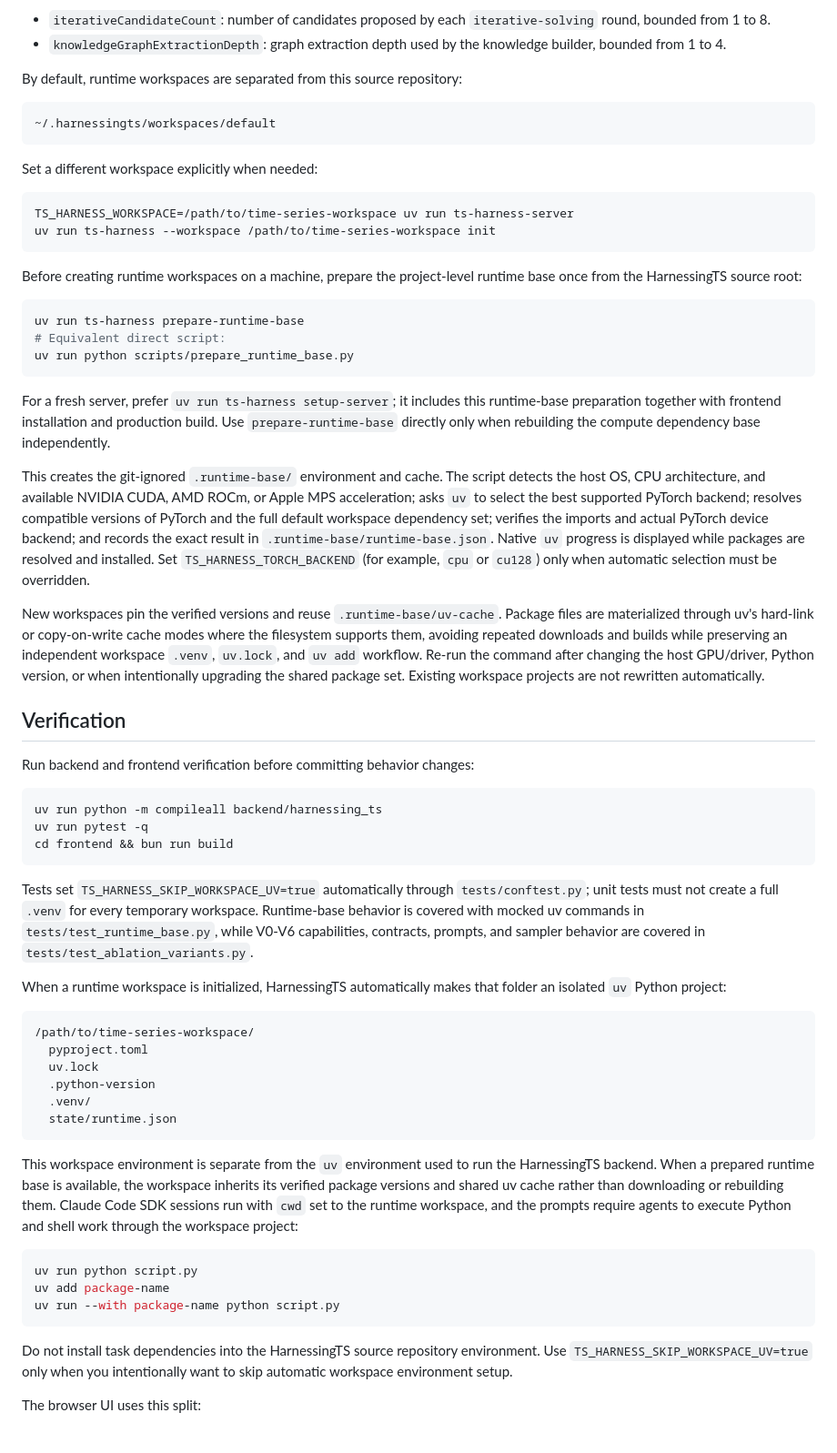
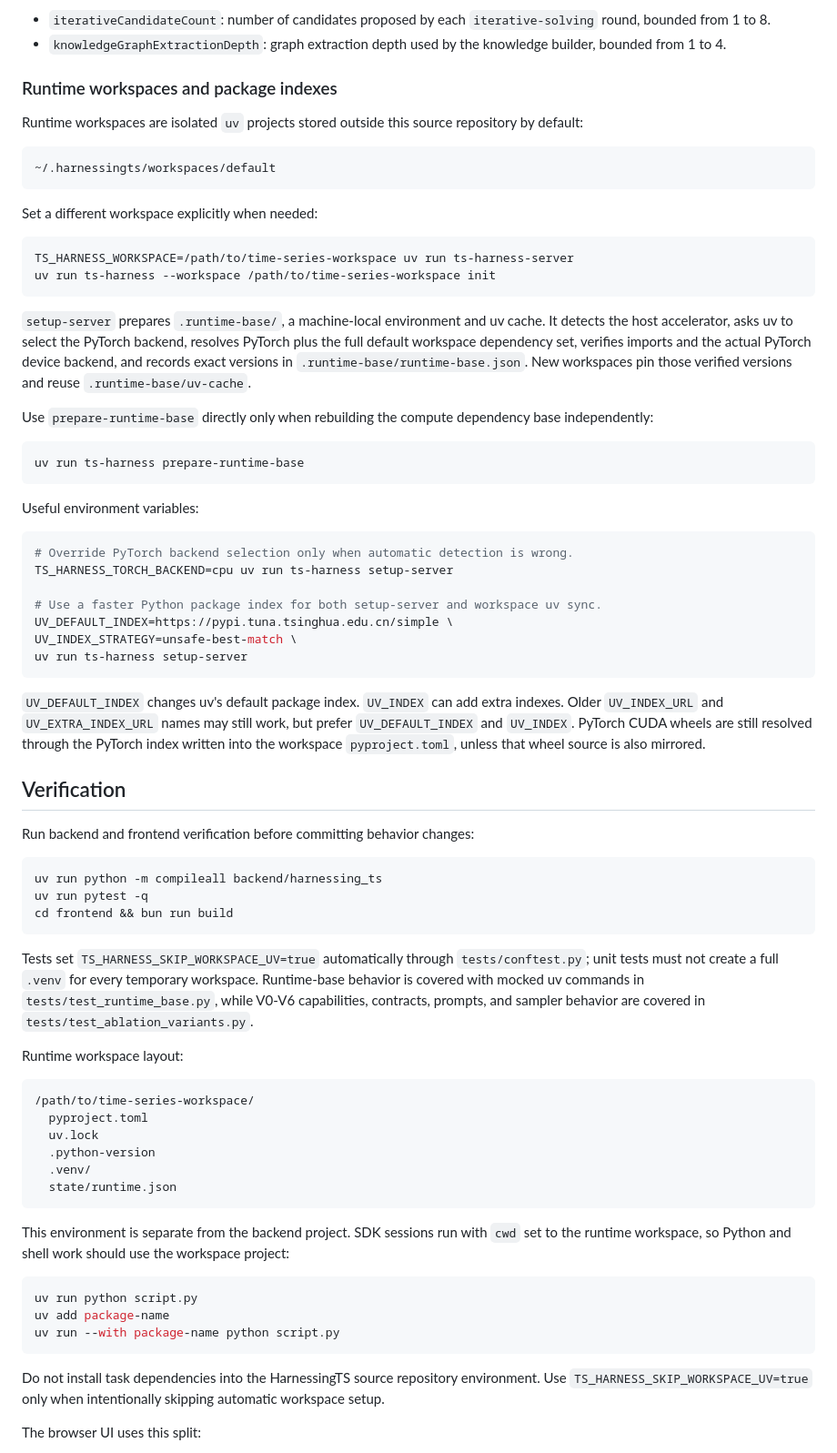
Before and after one commit to neumyor/RecursiveTime, a Markdown page: README.md, the part around one of its changes. Shown at 91% size. GitHub-like rendering.

Commit message:
Document uv index configuration for setup

````diff
--- a/README.md
+++ b/README.md
@@ -299,7 +289,9 @@ Runtime iteration and knowledge extraction settings are stored in workspace stat
 - `iterativeCandidateCount`: number of candidates proposed by each `iterative-solving` round, bounded from 1 to 8.
 - `knowledgeGraphExtractionDepth`: graph extraction depth used by the knowledge builder, bounded from 1 to 4.
 
-By default, runtime workspaces are separated from this source repository:
+### Runtime workspaces and package indexes
+
+Runtime workspaces are isolated `uv` projects stored outside this source repository by default:
 
 ```text
 ~/.harnessingts/workspaces/default
@@ -312,19 +304,27 @@ TS_HARNESS_WORKSPACE=/path/to/time-series-workspace uv run ts-harness-server
 uv run ts-harness --workspace /path/to/time-series-workspace init
 ```
 
-Before creating runtime workspaces on a machine, prepare the project-level runtime base once from the HarnessingTS source root:
+`setup-server` prepares `.runtime-base/`, a machine-local environment and uv cache. It detects the host accelerator, asks uv to select the PyTorch backend, resolves PyTorch plus the full default workspace dependency set, verifies imports and the actual PyTorch device backend, and records exact versions in `.runtime-base/runtime-base.json`. New workspaces pin those verified versions and reuse `.runtime-base/uv-cache`.
+
+Use `prepare-runtime-base` directly only when rebuilding the compute dependency base independently:
 
 ```bash
 uv run ts-harness prepare-runtime-base
-# Equivalent direct script:
-uv run python scripts/prepare_runtime_base.py
 ```
 
-For a fresh server, prefer `uv run ts-harness setup-server`; it includes this runtime-base preparation together with frontend installation and production build. Use `prepare-runtime-base` directly only when rebuilding the compute dependency base independently.
+Useful environment variables:
 
-This creates the git-ignored `.runtime-base/` environment and cache. The script detects the host OS, CPU architecture, and available NVIDIA CUDA, AMD ROCm, or Apple MPS acceleration; asks `uv` to select the best supported PyTorch backend; resolves compatible versions of PyTorch and the full default workspace dependency set; verifies the imports and actual PyTorch device backend; and records the exact result in `.runtime-base/runtime-base.json`. Native `uv` progress is displayed while packages are resolved and installed. Set `TS_HARNESS_TORCH_BACKEND` (for example, `cpu` or `cu128`) only when automatic selection must be overridden.
+```bash
+# Override PyTorch backend selection only when automatic detection is wrong.
+TS_HARNESS_TORCH_BACKEND=cpu uv run ts-harness setup-server
 
-New workspaces pin the verified versions and reuse `.runtime-base/uv-cache`. Package files are materialized through uv's hard-link or copy-on-write cache modes where the filesystem supports them, avoiding repeated downloads and builds while preserving an independent workspace `.venv`, `uv.lock`, and `uv add` workflow. Re-run the command after changing the host GPU/driver, Python version, or when intentionally upgrading the shared package set. Existing workspace projects are not rewritten automatically.
+# Use a faster Python package index for both setup-server and workspace uv sync.
+UV_DEFAULT_INDEX=https://pypi.tuna.tsinghua.edu.cn/simple \
+UV_INDEX_STRATEGY=unsafe-best-match \
+uv run ts-harness setup-server
+```
+
+`UV_DEFAULT_INDEX` changes uv's default package index. `UV_INDEX` can add extra indexes. Older `UV_INDEX_URL` and `UV_EXTRA_INDEX_URL` names may still work, but prefer `UV_DEFAULT_INDEX` and `UV_INDEX`. PyTorch CUDA wheels are still resolved through the PyTorch index written into the workspace `pyproject.toml`, unless that wheel source is also mirrored.
 
 ## Verification
 
@@ -338,7 +338,7 @@ cd frontend && bun run build
 
 Tests set `TS_HARNESS_SKIP_WORKSPACE_UV=true` automatically through `tests/conftest.py`; unit tests must not create a full `.venv` for every temporary workspace. Runtime-base behavior is covered with mocked uv commands in `tests/test_runtime_base.py`, while V0-V6 capabilities, contracts, prompts, and sampler behavior are covered in `tests/test_ablation_variants.py`.
 
-When a runtime workspace is initialized, HarnessingTS automatically makes that folder an isolated `uv` Python project:
+Runtime workspace layout:
 
 ```text
 /path/to/time-series-workspace/
@@ -349,7 +349,7 @@ When a runtime workspace is initialized, HarnessingTS automatically makes that f
   state/runtime.json
 ```
 
-This workspace environment is separate from the `uv` environment used to run the HarnessingTS backend. When a prepared runtime base is available, the workspace inherits its verified package versions and shared uv cache rather than downloading or rebuilding them. Claude Code SDK sessions run with `cwd` set to the runtime workspace, and the prompts require agents to execute Python and shell work through the workspace project:
+This environment is separate from the backend project. SDK sessions run with `cwd` set to the runtime workspace, so Python and shell work should use the workspace project:
 
 ```bash
 uv run python script.py
@@ -357,7 +357,7 @@ uv add package-name
 uv run --with package-name python script.py
 ```
 
-Do not install task dependencies into the HarnessingTS source repository environment. Use `TS_HARNESS_SKIP_WORKSPACE_UV=true` only when you intentionally want to skip automatic workspace environment setup.
+Do not install task dependencies into the HarnessingTS source repository environment. Use `TS_HARNESS_SKIP_WORKSPACE_UV=true` only when intentionally skipping automatic workspace setup.
 
 The browser UI uses this split:
 
````
Also changed, not shown: other parts of README.md (+9 -19 lines).
